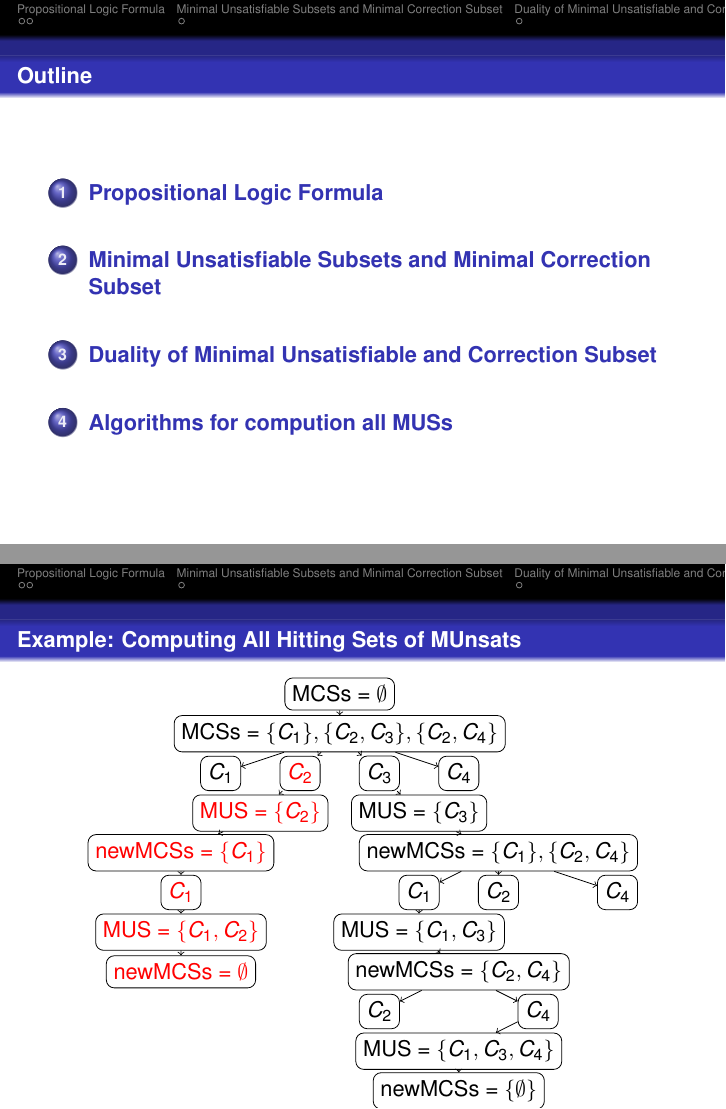
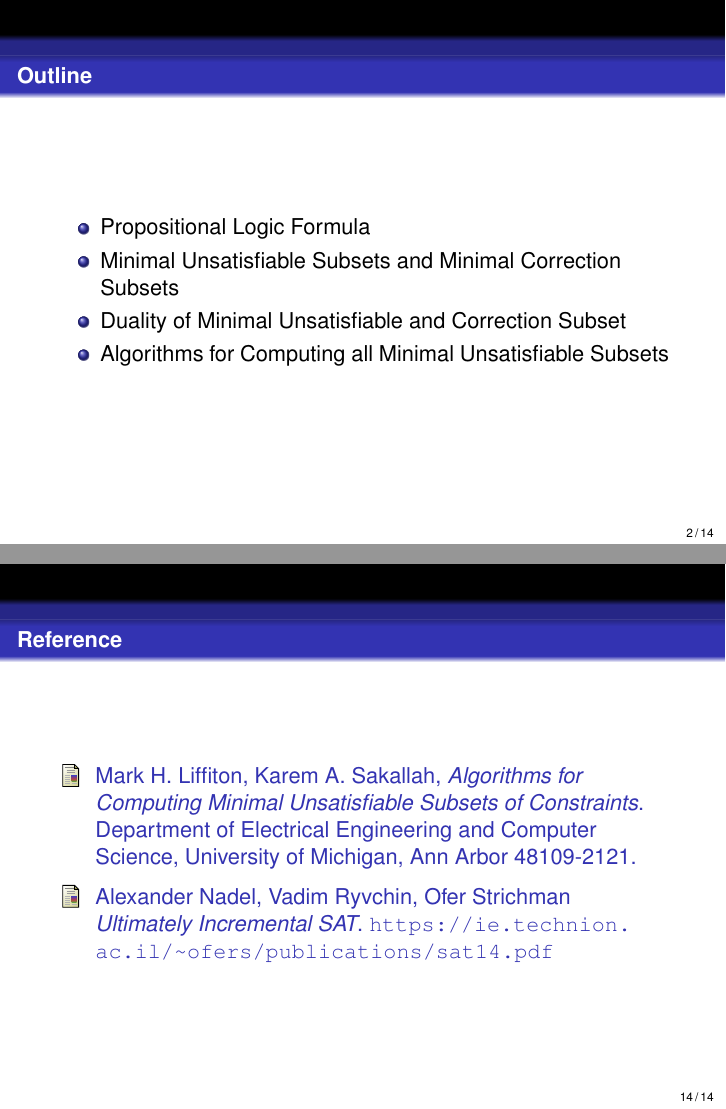
Before and after one commit to minemeraj/MUS, LaTeX slides (slides/MUS.tex): pages 2 and 56 of 56 before the commit and pages 2 and 57 of 57 after it, joined at a grey line. Compiled offline with pdfLaTeX; the source files are stored in an older character set and shown here as Unicode.

Commit message:
FInalCommit

```diff
--- a/slides/MUS.tex
+++ b/slides/MUS.tex
@@ -48,10 +48,10 @@
 
 
 % Author, Title, etc.
-
+\setbeamertemplate{footline}[frame number]
 \title[]
 {%
-Computing Minimal Unsatisfiable Subsets of Constraints%
+Computing Minimal Unsatisfiable Subsets of Clause Sets%
 }
 
 \author[Robbani]
@@ -79,11 +79,15 @@ Computing Minimal Unsatisfiable Subsets of Constraints%
 \end{frame}
 
 \begin{frame}{Outline}
-	\tableofcontents
+	\begin{itemize}
+		\item Propositional Logic Formula
+		\item Minimal Unsatisfiable Subsets and Minimal Correction Subsets
+		\item Duality of Minimal Unsatisfiable and Correction Subset
+		\item Algorithms for Computing all Minimal Unsatisfiable Subsets
+	\end{itemize}
 \end{frame}
 \begin{frame}{FlowChart}
 	\begin{center}
 		\includegraphics[scale=0.45]{FlowChartAll.pdf}
 	\end{center}
 \end{frame}
-\section{Propositional Logic Formula}
@@ -124,4 +129,3 @@ Computing Minimal Unsatisfiable Subsets of Constraints%
 	\begin{table}[]
 		\centering
 		\begin{tabular}{lll}
-			\visible<3-> {unsatisfiable subset & = & {\only<3>{\color{green}}$\{(x,\neg x,(\neg x \vee \neg y))$} \\}
@@ -132,8 +137,8 @@ Computing Minimal Unsatisfiable Subsets of Constraints%
 }
 \end{frame}
 
-\section{Minimal Unsatisfiable Subsets and Minimal Correction Subset}
-\begin{frame}{Minimal Unsatisfiable Subsets and Minimal Correction Subset}
+
+\begin{frame}{Minimal Unsatisfiable Subsets and Minimal Correction Subsets}
 	\begin{enumerate}[]
 		\item <1-> \textbf{Minimal Unsatisfiable Subset (MUnsat):}
 		\begin{table}[]
@@ -169,12 +174,8 @@ Computing Minimal Unsatisfiable Subsets of Constraints%
 	$$\varphi=\underbrace{(x)}\limits_{C_{1}}\wedge\underbrace{(\neg x)}\limits_{C_2}\wedge\underbrace{(\neg x\vee y)}\limits_{C_{3}}\wedge\underbrace{(\neg x \vee \neg y)}\limits_{C_{4}}$$
 \end{frame}
 
-\section{Duality of Minimal Unsatisfiable and Correction Subset}
 \begin{frame}{Duality of Minimal Unsatisfiable and Correction Subset}
 	\begin{itemize}
 		\item \textbf{Hitting Sets:}
 		\begin{enumerate}[]
-			\item <1-> Variable Set: \hspace{4mm} D = \{w, x, y, z\}
-			\item <1-> Collection Set: \hspace{1mm} $\Omega$ = \{({\only<2>{\color{red}}{\only<6>{\color{red}}{\only<7>{\color{cyan}}w}}},{\only<2>{\color{red}}{\only<3>{\color{green}}{\only<4>{\color{cyan}}{\only<8>{\color{green}}x}}}}),({\only<2>{\color{red}}{\only<3>{\color{green}}{\only<4>{\color{cyan}}{\only<8>{\color{green}}x}}}},{\only<3>{\color{green}}{\only<6>{\color{red}}c}},{\only<7>{\color{cyan}}z})\}
-			\item <1-> Hitting Set: \hspace{6mm} H = \{({\only<2>{\color{red}}w},{\only<2>{\color{red}}x}), ({\only<3>{\color{green}}x},{\only<3>{\color{green}}y}), {\only<4>{\color{cyan}}x}, $ \ldots $\}
-			\item <5-> Minimal Hitting Set: MinH = \{({\only<6>{\color{red}}w},{\only<6>{\color{red}}y}), ({\only<7>{\color{cyan}}w},{\only<7>{\color{cyan}}z}), {\only<8>{\color{green}}x}\}
+			\item <1-> Variable Set: \hspace{5mm} D = $\{w, x, y, z\}$
@@ -181,6 +191,6 @@ Computing Minimal Unsatisfiable Subsets of Constraints%
 		\end{enumerate}
-		\item <9-> Minimal hitting sets of the set of MCorr:
-		\begin{figure}[htb]
+		\item \visible<9->{ Minimal hitting sets of the set of MCorr:
+		\begin{figure}[]
 	\begin{center}
 		\begin{tikzpicture}[scale=1.5,
 		state/.style={draw, rounded corners, fill=none,
@@ -201,12 +211,10 @@ Computing Minimal Unsatisfiable Subsets of Constraints%
 		\path[<->] 	(u3)  edge   (u5);
 		\end{tikzpicture}
 	\end{center}
-\end{figure}
+\end{figure}}
 	\end{itemize}
 	\only<9->{$$\varphi=\underbrace{(x)}\limits_{C_{1}}\wedge\underbrace{(\neg x)}\limits_{C_2}\wedge\underbrace{(\neg x\vee y)}\limits_{C_{3}}\wedge\underbrace{(\neg x \vee \neg y)}\limits_{C_{4}}$$}
 \end{frame}
-
-\section{Algorithms for compution all MUSs}
 
 \begin{frame}{FlowChart}
 	\begin{center}
@@ -365,58 +310,14 @@ Computing Minimal Unsatisfiable Subsets of Constraints%
-\begin{frame}{Example: Computing All Hitting Sets of MUnsats}
-	\begin{figure}[htb] % where to insert the figure: h=here, t=top, b=bottom,
-		% the order htb shows which position is preffered
-		\begin{center}
-			\begin{tikzpicture}[scale=0.7,
-			state/.style={draw, rounded corners, fill=none,
-				text centered, text=black}]
-			\node[state] (u0) at (5, 12) {MCSs = $\emptyset$};
-			\node[state] (u1) at (5, 11) {MCSs = {\only<1>{\color{red}}$\{C_{1}\}, \{C_{2},C_{3}\}, \{C_{2},C_{4}\}$}};
-			\node[state] (u2) at (2, 10) {$C_{1}$};
-			\node[state] (u3) at (4, 10) {{\only<2>{\color{red}}$C_{2}$}};
-			\node[state] (u4) at (6, 10) {$C_{3}$};
-			\node[state] (u5) at (8, 10) {$C_{4}$};
-			\node[state] (u6) at (3, 9) {{\only<2>{\color{red}}MUS = $\{C_{2}\}$}};
-			\node[state] (u7) at (7, 9) {MUS = $\{C_{3}\}$};
-			\node[state] (u8) at (1, 8) {{\only<2>{\color{red}}newMCSs = $\{C_{1}\}$}};
-			\node[state] (u9) at (9, 8) {newMCSs = $\{C_{1}\}, \{C_{2}, C_{4}\}$};
-			\node[state] (u10) at (1, 7) {{\only<2>{\color{red}}$C_{1}$}};
-			\node[state] (u11) at (7, 7) {$C_{1}$};
-			\node[state] (u12) at (9, 7) {$C_{2}$};
-			\node[state] (u13) at (12, 7) {$C_{4}$};
-			\node[state] (u14) at (1, 6) {{\only<2>{\color{red}}MUS = $\{C_{1}, C_{2}\}$}};
-			\node[state] (u15) at (7, 6) {MUS = $\{C_{1}, C_{3}\}$};
-			\node[state] (u16) at (1, 5) {{\only<2>{\color{red}}newMCSs = $\emptyset$}};
-			\node[state] (u17) at (8, 5) {newMCSs = $\{C_{2}, C_{4}\}$};
-			\node[state] (u18) at (6, 4) {$C_{2}$};
-			\node[state] (u19) at (10, 4) {$C_{4}$};
-			\node[state] (u20) at (8, 3) {MUS = $\{C_{1}, C_{3}, C_{4}\}$};
-			\node[state] (u21) at (8, 2) {newMCSs = $\{\emptyset\}$};
-
-
-			\path[->] 	(u0)  edge   (u1);
-			\path[->] 	(u1)  edge   (u2);
-			\path[->] 	(u1)  edge   (u3);
-			\path[->] 	(u1)  edge   (u4);
-			\path[->] 	(u1)  edge   (u5);
-			\path[->] 	(u3)  edge   (u6);
-			\path[->] 	(u4)  edge   (u7);
-			\path[->] 	(u6)  edge   (u8);
-			\path[->] 	(u7)  edge   (u9);
-			\path[->] 	(u8)  edge   (u10);
-			\path[->] 	(u9)  edge   (u11);
-			\path[->] 	(u9)  edge   (u12);
-			\path[->] 	(u9)  edge   (u13);
-			\path[->] 	(u10)  edge   (u14);
-			\path[->] 	(u11)  edge   (u15);
-			\path[->] 	(u14)  edge   (u16);
-			\path[->] 	(u15)  edge   (u17);
-			\path[->] 	(u17)  edge   (u18);
-			\path[->] 	(u17)  edge   (u19);
-			\path[->] 	(u19)  edge   (u20);
-			\path[->] 	(u20)  edge   (u21);
-			\end{tikzpicture}
-		\end{center}
-	\end{figure}
+\begin{frame}{Reference}
+\begin{thebibliography}{9}
+	\bibitem{karem}
+	Mark H. Liffiton, Karem A. Sakallah,
+	\textit{Algorithms for Computing Minimal Unsatisfiable Subsets of Constraints}.
+	Department of Electrical Engineering and Computer Science,
+	University of Michigan, Ann Arbor 48109-2121.
+	\bibitem{nadel}
+	Alexander Nadel, Vadim Ryvchin, Ofer Strichman
+	\textit{Ultimately Incremental SAT}.
+	\url{https://ie.technion.ac.il/~ofers/publications/sat14.pdf}
+\end{thebibliography}
 \end{frame}
-
 \end{document}
```
Also changed, not shown: slides/HittingSetAlgo.pdf (added), slides/HittingSetAlgo1.pdf (added), slides/HittingSetAlgo10.pdf (added), slides/HittingSetAlgo11.pdf (added), slides/HittingSetAlgo12.pdf (added), slides/HittingSetAlgo2.pdf (added), slides/HittingSetAlgo3.pdf (added), slides/HittingSetAlgo4.pdf (added), slides/HittingSetAlgo5.pdf (added), slides/HittingSetAlgo6.pdf (added), slides/HittingSetAlgo7.pdf (added), slides/HittingSetAlgo8.pdf (added), slides/HittingSetAlgo9.pdf (added), slides/HittingSets1.pdf (added), 23 more files, 1 other file.
